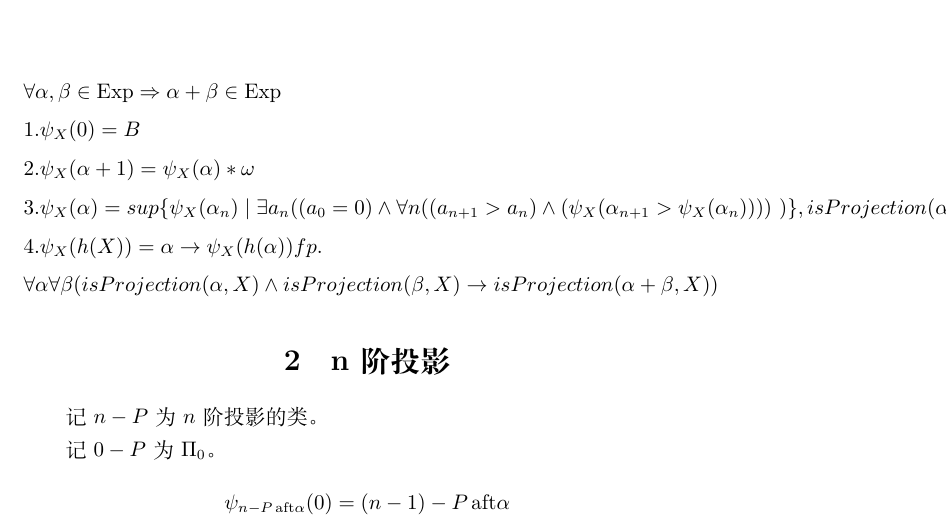
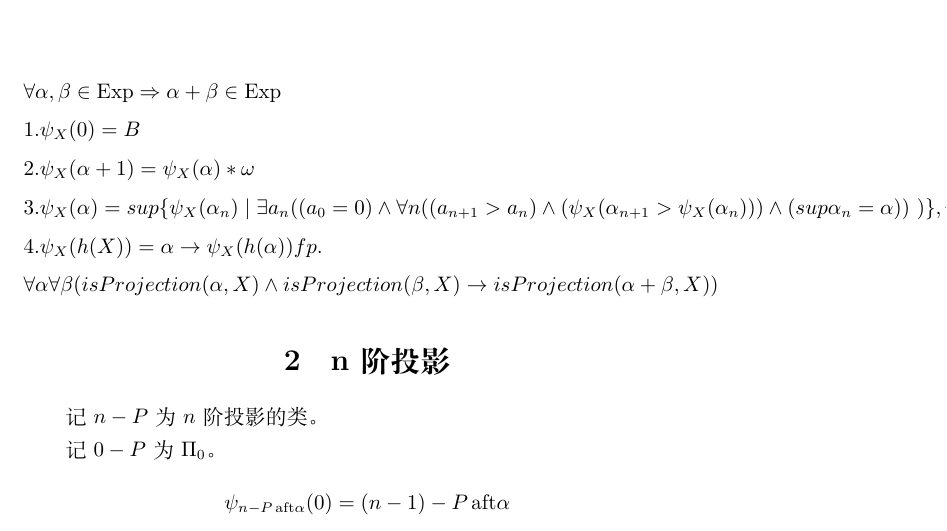
Before and after one commit to no-name5844/Ordanil-analyze, a LaTeX document (POCN.tex): part of page 1 of 2, cut so that both start at the same text. Compiled offline with XeLaTeX.

Commit message:
docs: 补充投影定义中缺失的sup条件
在POCN.md和POCN.tex的投影定义中，补充了序列上确界等于原参数的条件，完善了数学定义的严谨性。

```diff
--- a/POCN.tex
+++ b/POCN.tex
@@ -12,7 +12,7 @@
 &\forall\alpha,\beta\in\mathrm{Exp}\Rightarrow\alpha+\beta\in\mathrm{Exp}\\
 &1.\psi_X(0)=B\\
 &2.\psi_X(\alpha+1)=\psi_X(\alpha)*\omega\\
-&3.\psi_X(\alpha)=sup\{\psi_X(\alpha_n)\mid \exists{a_n}((a_0=0)\land \forall n((a_{n+1}>a_n)\land(\psi_X(\alpha_{n+1}>\psi_X(\alpha_n))))\ ) \},isProjection(\alpha,X)\\
+&3.\psi_X(\alpha)=sup\{\psi_X(\alpha_n)\mid \exists{a_n}((a_0=0)\land \forall n((a_{n+1}>a_n)\land(\psi_X(\alpha_{n+1}>\psi_X(\alpha_n)))\land(sup{\alpha_n}=\alpha))\ ) \},isProjection(\alpha,X)\\
 &4.\psi_X(h(X))=\alpha\rightarrow\psi_X(h(\alpha))fp.\\
 &\forall\alpha\forall\beta(isProjection(\alpha,X)\land isProjection(\beta,X)\to isProjection(\alpha+\beta,X))
 \end{align*}
```
Also changed, not shown: POCN.md (+1 -1 lines).
